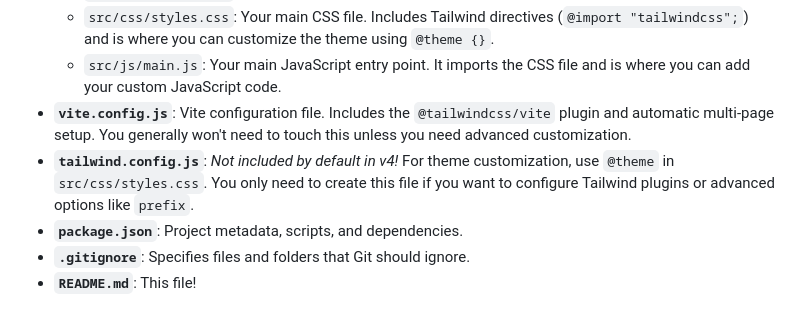
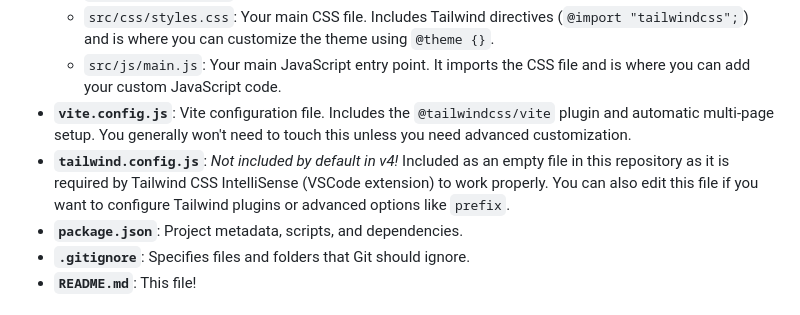
Before and after one commit to inarocket/tailwindcss_v4-starter-vite, a Markdown page: README.md, the part around the change. GitHub-like rendering.

```diff
--- a/README.md
+++ b/README.md
@@ -50,7 +50,7 @@ Here's a brief look at the key files and folders:
     *   `src/css/styles.css`: Your main CSS file. Includes Tailwind directives (`@import "tailwindcss";`) and is where you can customize the theme using `@theme {}`.
     *   `src/js/main.js`: Your main JavaScript entry point. It imports the CSS file and is where you can add your custom JavaScript code.
 *   **`vite.config.js`**: Vite configuration file. Includes the `@tailwindcss/vite` plugin and automatic multi-page setup. You generally won't need to touch this unless you need advanced customization.
-*   **`tailwind.config.js`**: *Not included by default in v4!* For theme customization, use `@theme` in `src/css/styles.css`. You only need to create this file if you want to configure Tailwind plugins or advanced options like `prefix`.
+*   **`tailwind.config.js`**: *Not included by default in v4!* Included as an empty file in this repository as it is required by Tailwind CSS IntelliSense (VSCode extension) to work properly. You can also edit this file if you want to configure Tailwind plugins or advanced options like `prefix`.
 *   **`package.json`**: Project metadata, scripts, and dependencies.
 *   **`.gitignore`**: Specifies files and folders that Git should ignore.
 *   **`README.md`**: This file!
```
